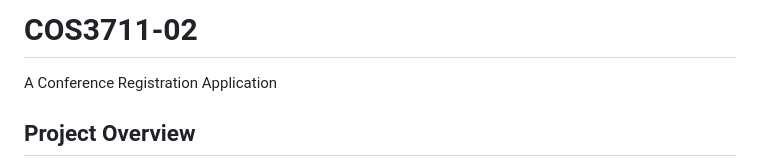
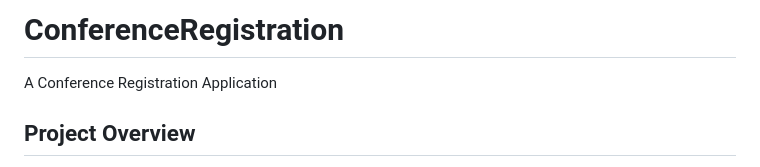
Before and after one commit to mitchcamza/ConferenceRegistration, a Markdown page: README.md, the part around one of its changes. GitHub-like rendering.

```diff
--- a/README.md
+++ b/README.md
@@ -1,4 +1,4 @@
-# COS3711-02
+# ConferenceRegistration
 A Conference Registration Application
 
 ## Project Overview
```
Also changed, not shown: other parts of README.md (+1 -1 lines).
